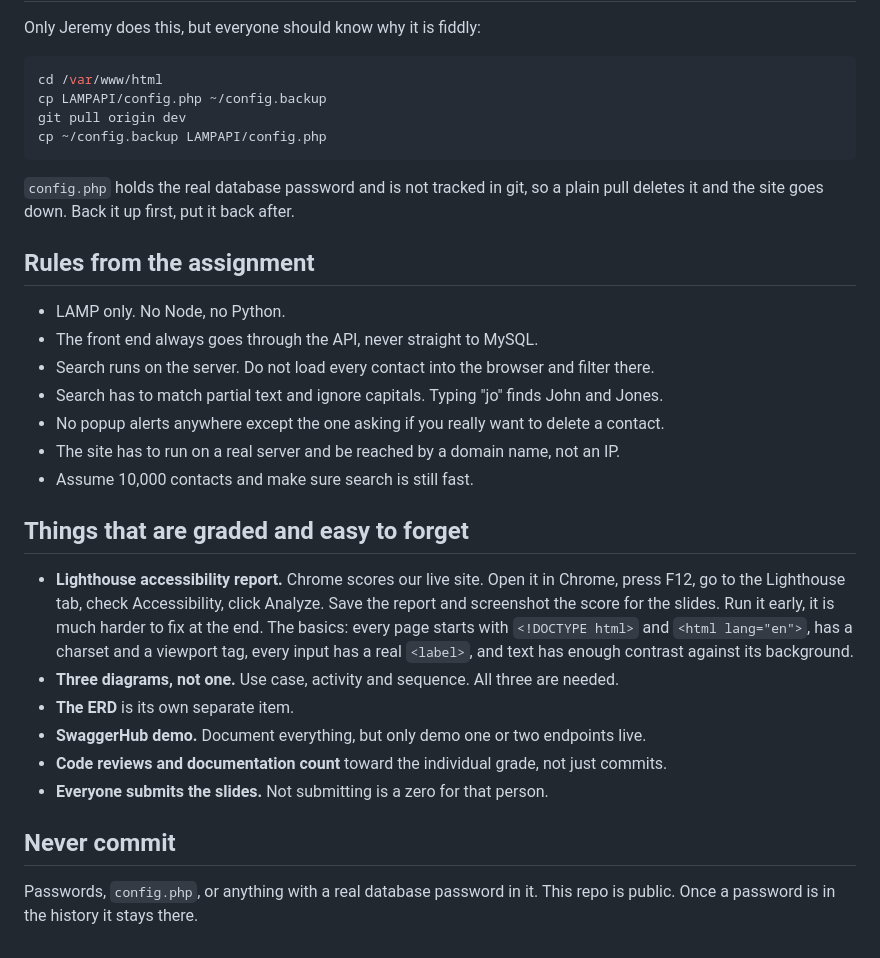
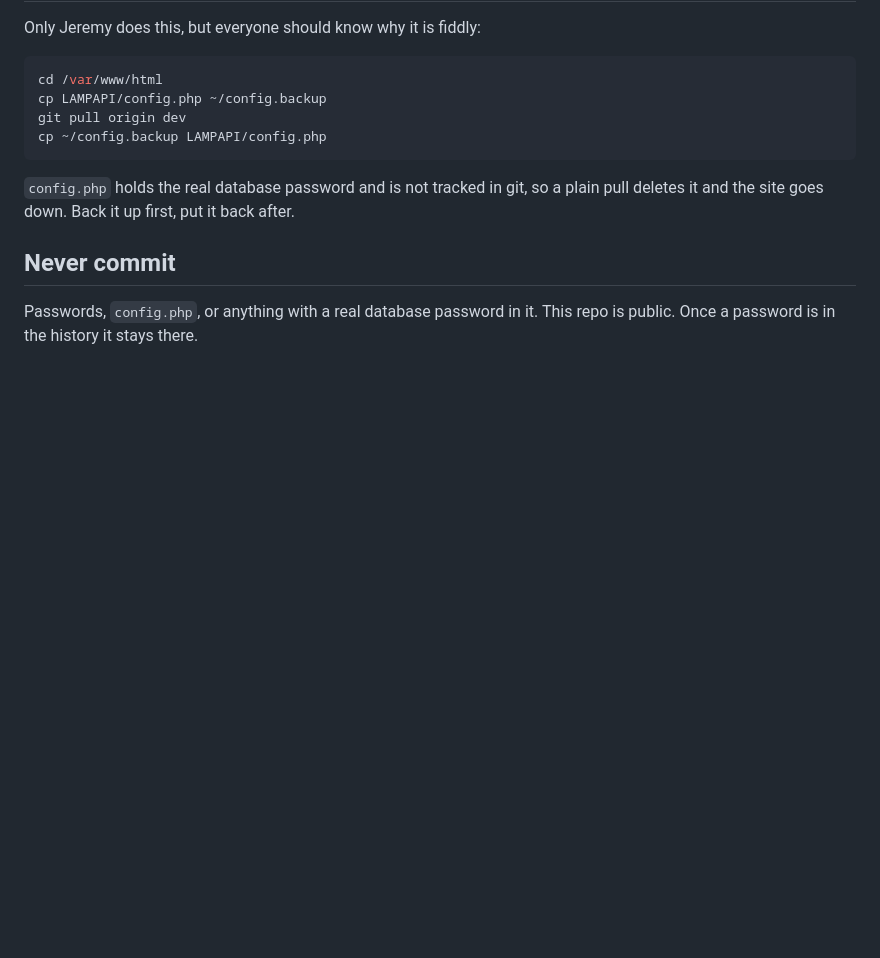
Before and after one commit to N-Saikrishna/CRUD, a Markdown page: README.md, the part around the change. Drawn GitHub-style; blank space fills up the shorter version.

Commit message:
Clean up README by removing outdated sections
Removed assignment rules and grading reminders from README.

```diff
--- a/README.md
+++ b/README.md
@@ -134,29 +134,7 @@ cp ~/config.backup LAMPAPI/config.php
 `config.php` holds the real database password and is not tracked in git, so a plain
 pull deletes it and the site goes down. Back it up first, put it back after.
 
-## Rules from the assignment
 
-- LAMP only. No Node, no Python.
-- The front end always goes through the API, never straight to MySQL.
-- Search runs on the server. Do not load every contact into the browser and filter there.
-- Search has to match partial text and ignore capitals. Typing "jo" finds John and Jones.
-- No popup alerts anywhere except the one asking if you really want to delete a contact.
-- The site has to run on a real server and be reached by a domain name, not an IP.
-- Assume 10,000 contacts and make sure search is still fast.
-
-## Things that are graded and easy to forget
-
-- **Lighthouse accessibility report.** Chrome scores our live site. Open it in Chrome,
-  press F12, go to the Lighthouse tab, check Accessibility, click Analyze. Save the
-  report and screenshot the score for the slides. Run it early, it is much harder to fix
-  at the end. The basics: every page starts with `<!DOCTYPE html>` and `<html lang="en">`,
-  has a charset and a viewport tag, every input has a real `<label>`, and text has enough
-  contrast against its background.
-- **Three diagrams, not one.** Use case, activity and sequence. All three are needed.
-- **The ERD** is its own separate item.
-- **SwaggerHub demo.** Document everything, but only demo one or two endpoints live.
-- **Code reviews and documentation count** toward the individual grade, not just commits.
-- **Everyone submits the slides.** Not submitting is a zero for that person.
 
 ## Never commit
 
```
